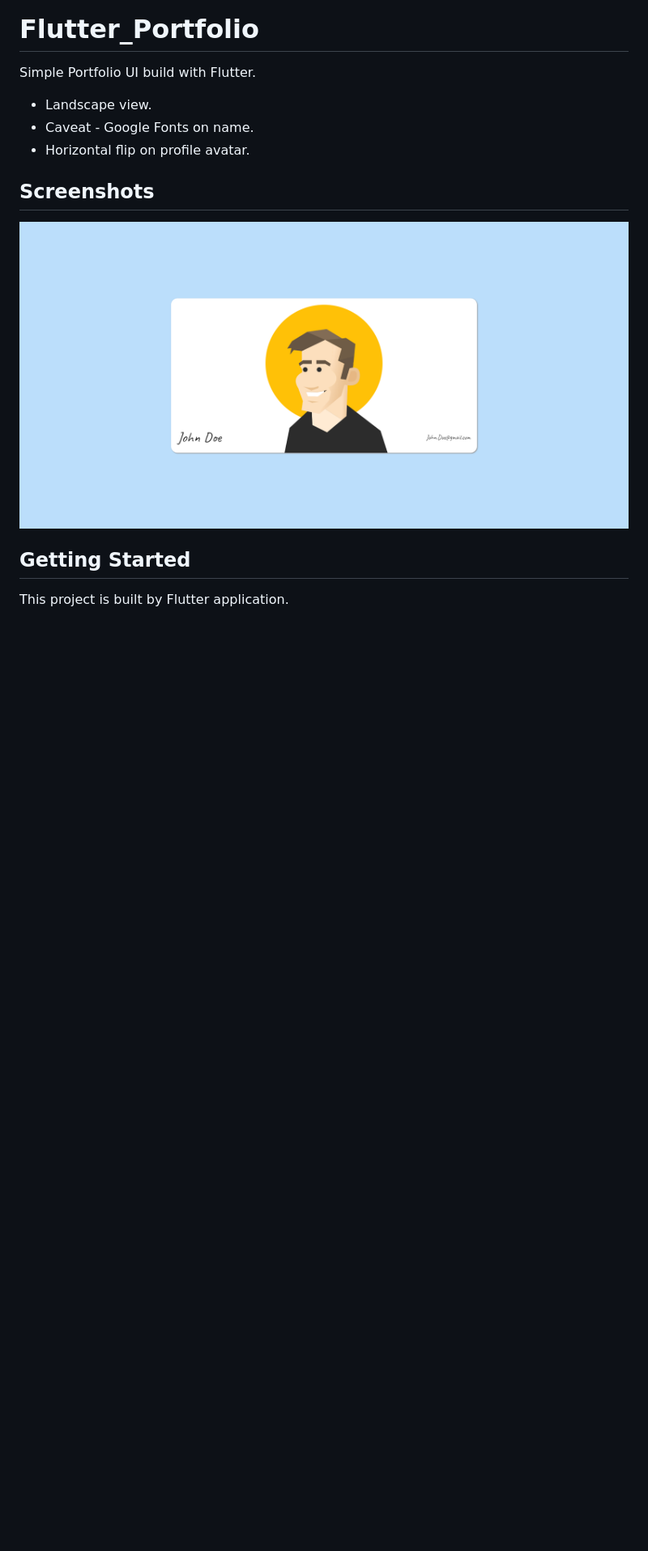
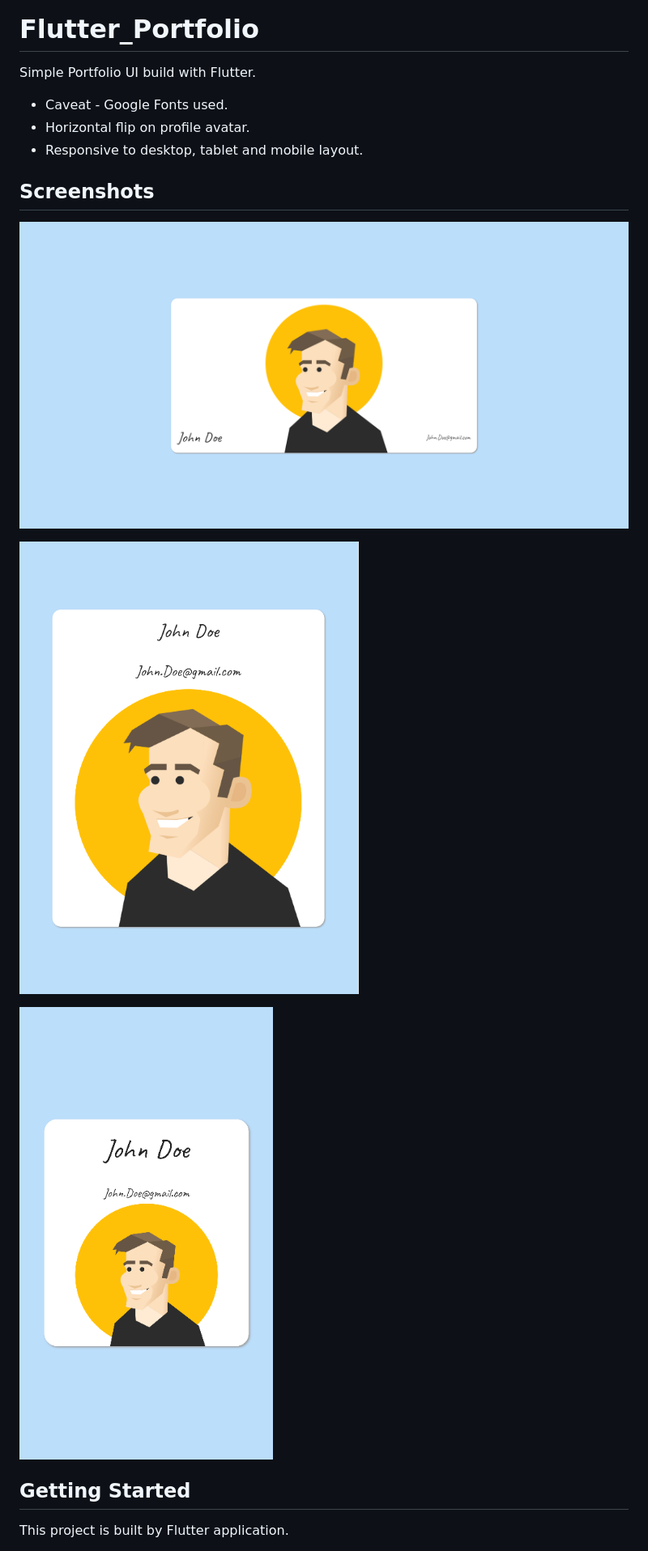
Before and after one commit to ssdevkit/Flutter-Portfolio, a Markdown page: README.md, the part around the change. Shown: that part at 81% size. Rendered like a GitHub page; pictures changed too: assets/feature/Portfolio-mobile.PNG (added), assets/feature/Portfolio-tablet.PNG (added); blank space fills up the shorter version.

```diff
--- a/README.md
+++ b/README.md
@@ -2,13 +2,17 @@
 
 Simple Portfolio UI build with Flutter.
 
-- Landscape view.
-- Caveat - Google Fonts on name.
+- Caveat - Google Fonts used.
 - Horizontal flip on profile avatar.
+- Responsive to desktop, tablet and mobile layout.
 
 ## Screenshots
 
-![](assets/feature/Portfolio.PNG)
+![Desktop layout](assets/feature/Portfolio-desktop.PNG)
+
+![Tablet layout](assets/feature/Portfolio-tablet.PNG)
+
+![Mobile layout](assets/feature/Portfolio-mobile.PNG)
 
 ## Getting Started
 
```
Also changed, not shown: assets/feature/Portfolio-desktop.PNG (renamed from assets/feature/Portfolio.PNG), 3 other files.
